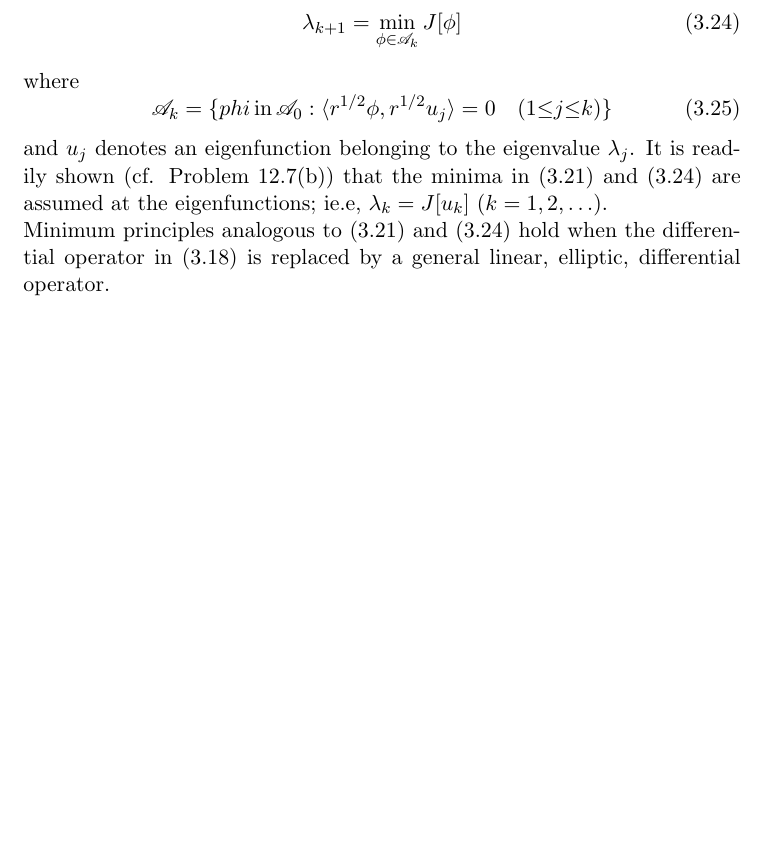
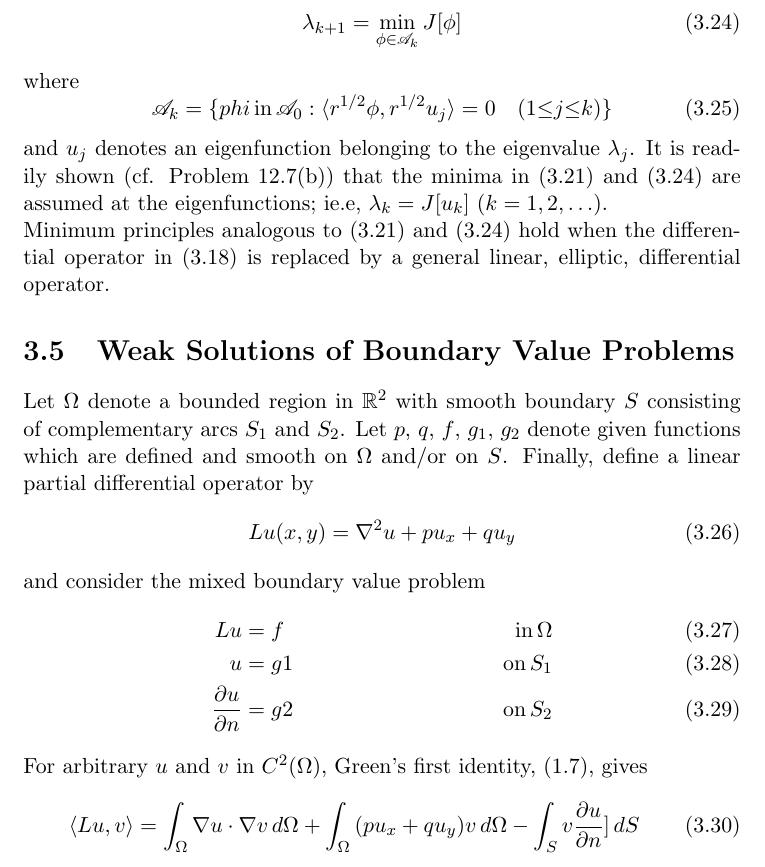
Before and after one commit to StewartNash/applied_pde, a LaTeX thesis (schaums/text/schaums.tex): part of page 20 of 24, cut so that both start at the same text, the shorter picture padded with empty space. Compiled offline with pdfLaTeX.

Commit message:
Started section 12.5

```diff
--- a/schaums/text/schaums.tex
+++ b/schaums/text/schaums.tex
@@ -397,6 +397,22 @@ where
 and $u_j$ denotes an eigenfunction belonging to the eigenvalue $\lambda_j$. It is readily shown (cf. Problem 12.7(b)) that the minima in (\ref{eq:smalleigenval}) and (\ref{eq:kthmineigenval}) are assumed at the eigenfunctions; ie.e, $\lambda_k=J[u_k]$ ($k=1,2,\ldots$).\\
 Minimum principles analogous to (\ref{eq:smalleigenval}) and (\ref{eq:kthmineigenval}) hold when the differential operator in (\ref{eq:ellipticbvp}) is replaced by a general linear, elliptic, differential operator.
 
+\section{Weak Solutions of Boundary Value Problems}
+Let $\Omega$ denote a bounded region in $\mathbb{R}^2$ with smooth boundary $S$ consisting of complementary arcs $S_1$ and $S_2$. Let $p$, $q$, $f$, $g_1$, $g_2$ denote given functions which are defined and smooth on $\Omega$ and/or on $S$. Finally, define a linear partial differential operator by
+\begin{equation}
+	Lu(x,y)=\nabla^2u+pu_x+qu_y
+\end{equation}
+and consider the mixed boundary value problem
+\begin{align}
+	Lu&=f&\quad\mathrm{in}\,\Omega\\
+	u&=g1&\quad\mathrm{on}\,S_1\\
+	\frac{\partial u}{\partial n}&=g2&\quad\mathrm{on}\,S_2
+\end{align}
+For arbitrary $u$ and $v$ in $C^2(\Omega)$, Green's first identity, (1.7), gives
+\begin{equation}
+	\langle Lu,v\rangle=\int_\Omega{\mathbb{\nabla}u\cdot\mathbb{\nabla}v\,d\Omega}+\int_\Omega{(pu_x+qu_y)v\,d\Omega}-\int_S{v\frac{\partial u}{\partial n}]\,dS}
+\end{equation}
+
 \chapter{Variational Approximation Methods}
 This chapter presents some techniques for constructing approximate solutions to boundary value problems. These techniques are based on the ideas of Chapter 12 and differ markedly from the finite-difference methods of Chapters 9, 10, and 11.
 
```
Also changed, not shown: schaums/text/schaums.pdf.
